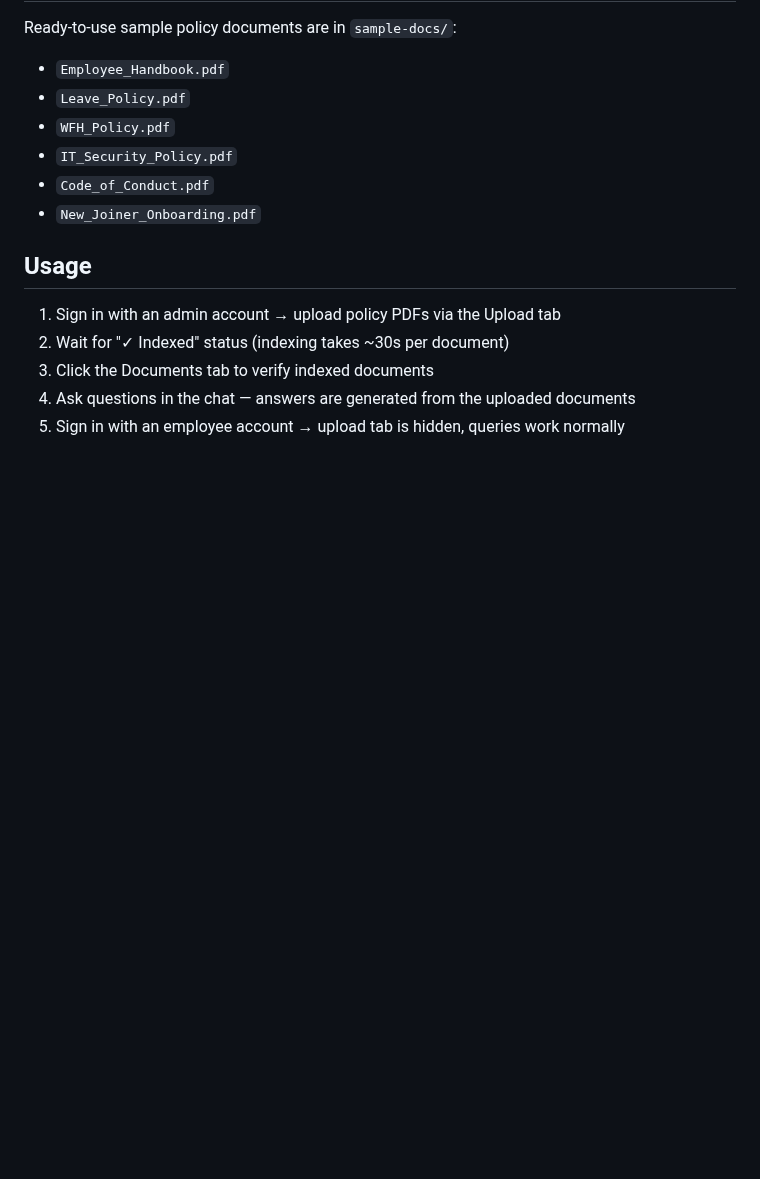
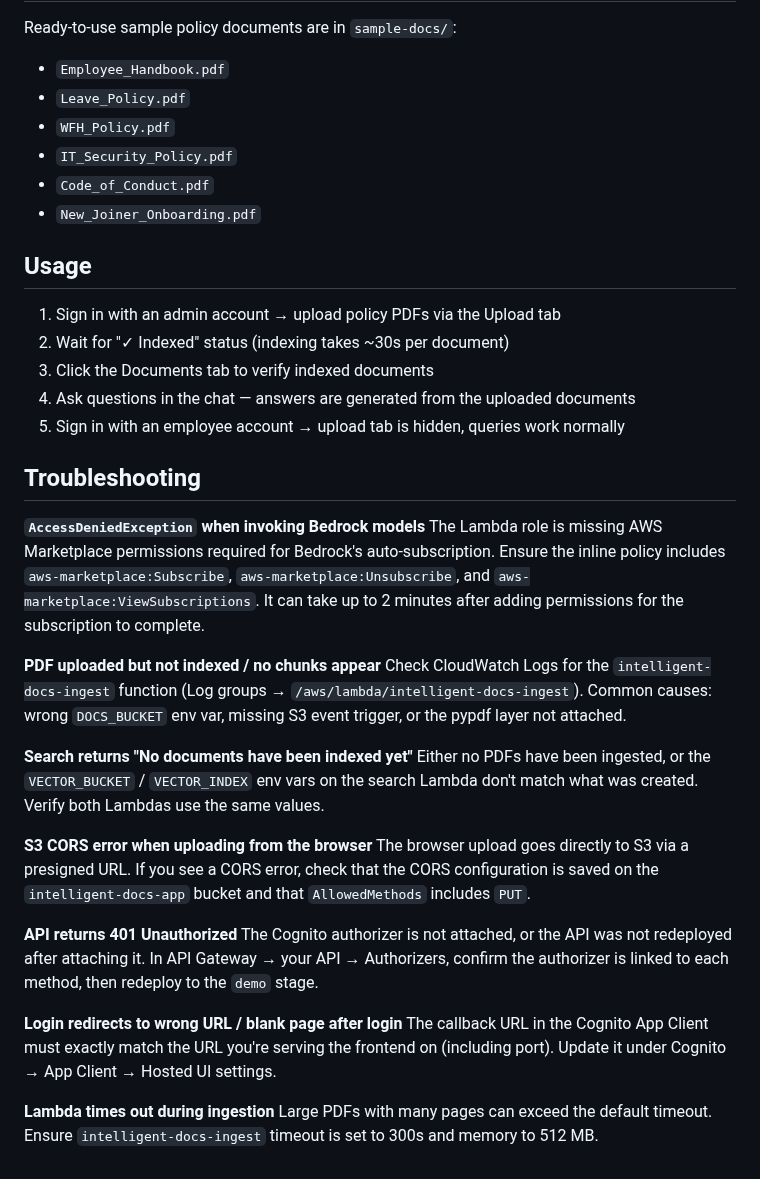
Before and after one commit to awswithchetan/intelligent-docs-with-rag, a Markdown page: README.md, the part around the change. Rendered like a GitHub page; blank space fills up the shorter version.

Commit message:
docs: add Troubleshooting section

```diff
--- a/README.md
+++ b/README.md
@@ -328,3 +328,26 @@ Ready-to-use sample policy documents are in `sample-docs/`:
 3. Click the Documents tab to verify indexed documents
 4. Ask questions in the chat — answers are generated from the uploaded documents
 5. Sign in with an employee account → upload tab is hidden, queries work normally
+
+## Troubleshooting
+
+**`AccessDeniedException` when invoking Bedrock models**
+The Lambda role is missing AWS Marketplace permissions required for Bedrock's auto-subscription. Ensure the inline policy includes `aws-marketplace:Subscribe`, `aws-marketplace:Unsubscribe`, and `aws-marketplace:ViewSubscriptions`. It can take up to 2 minutes after adding permissions for the subscription to complete.
+
+**PDF uploaded but not indexed / no chunks appear**
+Check CloudWatch Logs for the `intelligent-docs-ingest` function (Log groups → `/aws/lambda/intelligent-docs-ingest`). Common causes: wrong `DOCS_BUCKET` env var, missing S3 event trigger, or the pypdf layer not attached.
+
+**Search returns "No documents have been indexed yet"**
+Either no PDFs have been ingested, or the `VECTOR_BUCKET` / `VECTOR_INDEX` env vars on the search Lambda don't match what was created. Verify both Lambdas use the same values.
+
+**S3 CORS error when uploading from the browser**
+The browser upload goes directly to S3 via a presigned URL. If you see a CORS error, check that the CORS configuration is saved on the `intelligent-docs-app` bucket and that `AllowedMethods` includes `PUT`.
+
+**API returns 401 Unauthorized**
+The Cognito authorizer is not attached, or the API was not redeployed after attaching it. In API Gateway → your API → Authorizers, confirm the authorizer is linked to each method, then redeploy to the `demo` stage.
+
+**Login redirects to wrong URL / blank page after login**
+The callback URL in the Cognito App Client must exactly match the URL you're serving the frontend on (including port). Update it under Cognito → App Client → Hosted UI settings.
+
+**Lambda times out during ingestion**
+Large PDFs with many pages can exceed the default timeout. Ensure `intelligent-docs-ingest` timeout is set to 300s and memory to 512 MB.
```
